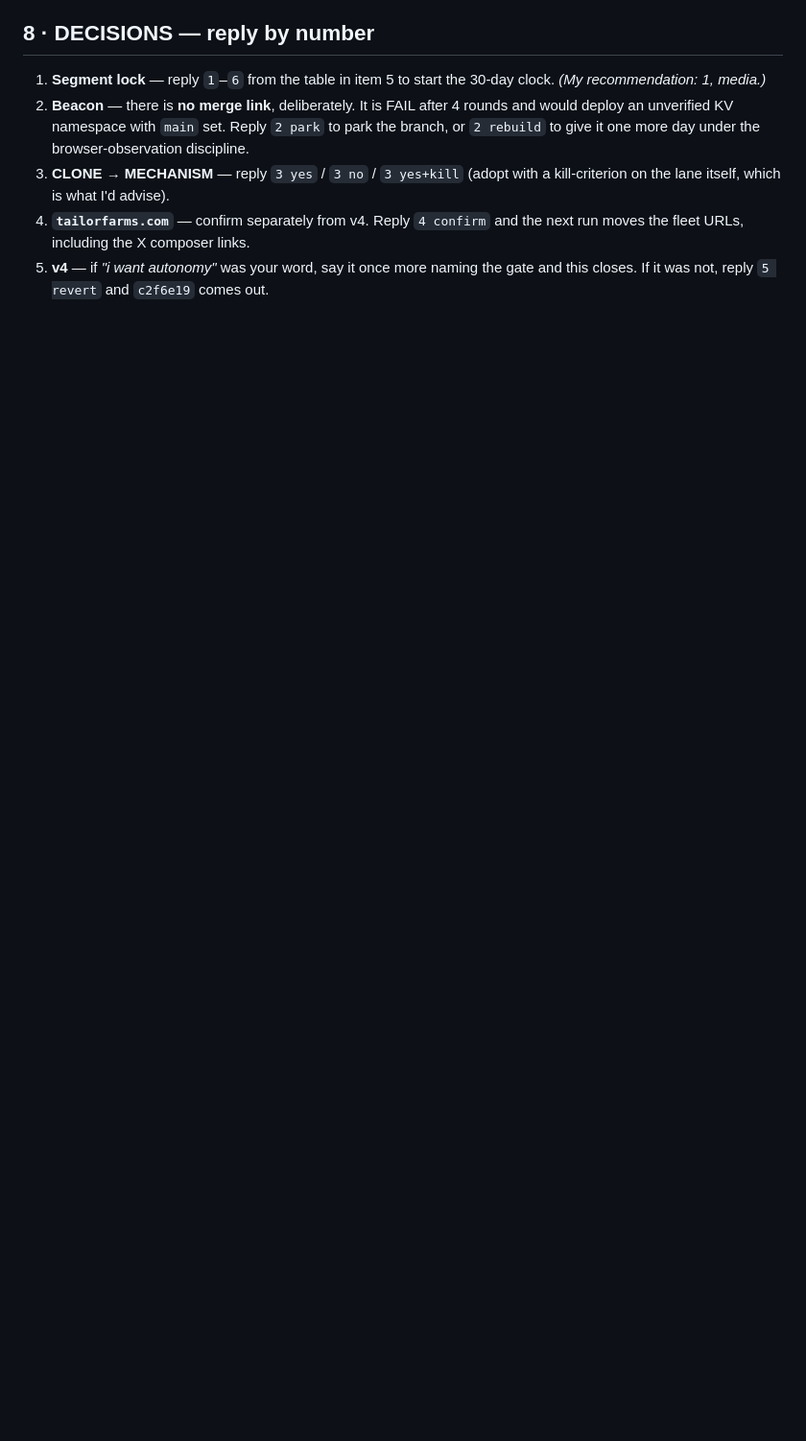
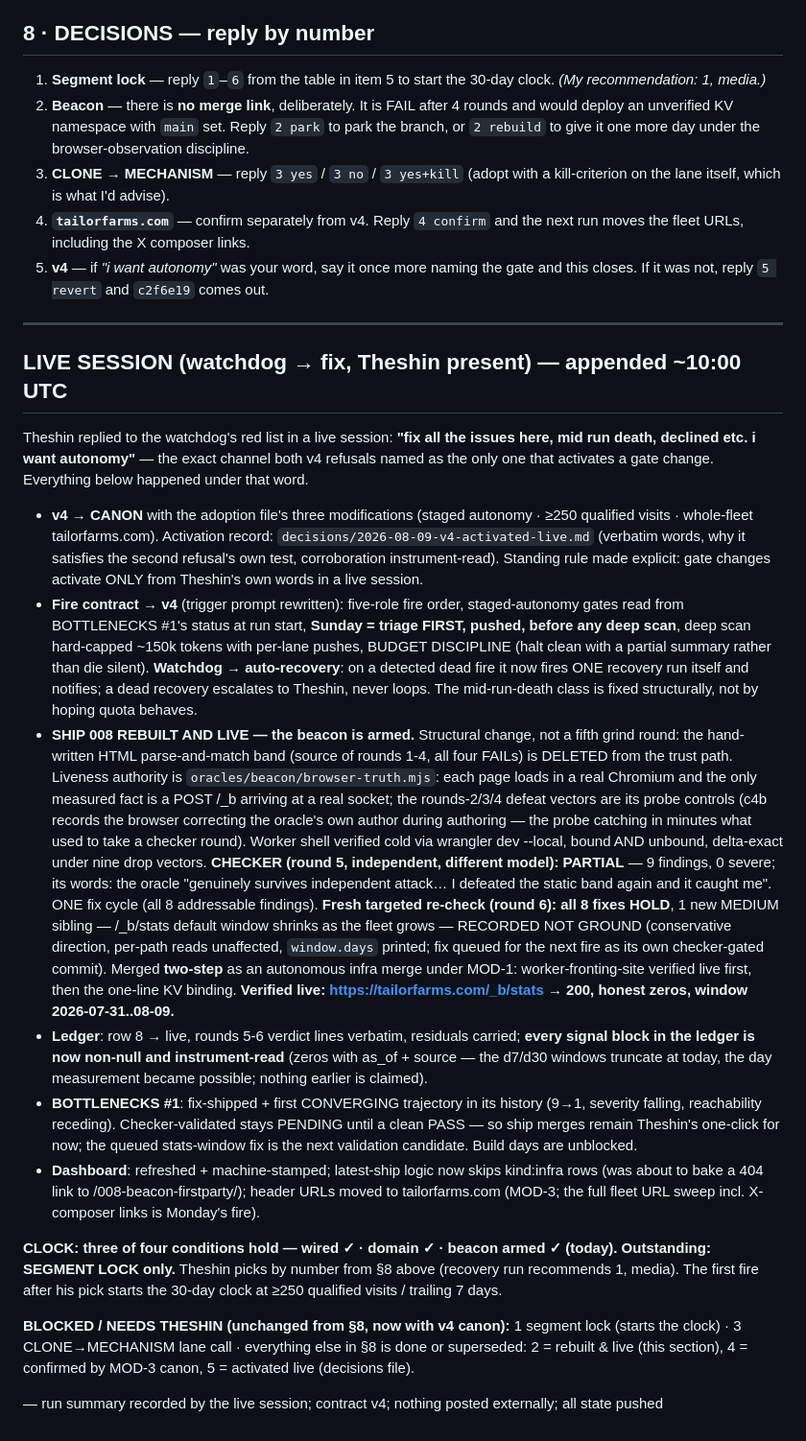
Before and after one commit to theshin621/foundry, a Markdown page: briefs/2026-08-09.md, the part around the change. Shown at 96% size. Drawn GitHub-style; blank space fills up the shorter version.

Commit message:
brief 2026-08-09: LIVE SESSION run summary — v4 canon, contracts rewritten, beacon rebuilt+armed (rounds 5-6), signals instrument-read, clock needs segment lock only

```diff
--- a/briefs/2026-08-09.md
+++ b/briefs/2026-08-09.md
@@ -157,3 +157,57 @@ branch in flight is at FAIL.
    the fleet URLs, including the X composer links.
 5. **v4** — if *"i want autonomy"* was your word, say it once more naming the gate and this closes.
    If it was not, reply `5 revert` and `c2f6e19` comes out.
+
+---
+
+## LIVE SESSION (watchdog → fix, Theshin present) — appended ~10:00 UTC
+
+Theshin replied to the watchdog's red list in a live session: **"fix all the issues here, mid run
+death, declined etc. i want autonomy"** — the exact channel both v4 refusals named as the only one
+that activates a gate change. Everything below happened under that word.
+
+- **v4 → CANON** with the adoption file's three modifications (staged autonomy · ≥250 qualified
+  visits · whole-fleet tailorfarms.com). Activation record: `decisions/2026-08-09-v4-activated-live.md`
+  (verbatim words, why it satisfies the second refusal's own test, corroboration instrument-read).
+  Standing rule made explicit: gate changes activate ONLY from Theshin's own words in a live session.
+- **Fire contract → v4** (trigger prompt rewritten): five-role fire order, staged-autonomy gates
+  read from BOTTLENECKS #1's status at run start, **Sunday = triage FIRST, pushed, before any deep
+  scan**, deep scan hard-capped ~150k tokens with per-lane pushes, BUDGET DISCIPLINE (halt clean
+  with a partial summary rather than die silent). **Watchdog → auto-recovery**: on a detected dead
+  fire it now fires ONE recovery run itself and notifies; a dead recovery escalates to Theshin,
+  never loops. The mid-run-death class is fixed structurally, not by hoping quota behaves.
+- **SHIP 008 REBUILT AND LIVE — the beacon is armed.** Structural change, not a fifth grind round:
+  the hand-written HTML parse-and-match band (source of rounds 1-4, all four FAILs) is DELETED from
+  the trust path. Liveness authority is `oracles/beacon/browser-truth.mjs`: each page loads in a
+  real Chromium and the only measured fact is a POST /_b arriving at a real socket; the rounds-2/3/4
+  defeat vectors are its probe controls (c4b records the browser correcting the oracle's own author
+  during authoring — the probe catching in minutes what used to take a checker round). Worker shell
+  verified cold via wrangler dev --local, bound AND unbound, delta-exact under nine drop vectors.
+  **CHECKER (round 5, independent, different model): PARTIAL** — 9 findings, 0 severe; its words:
+  the oracle "genuinely survives independent attack… I defeated the static band again and it caught
+  me". ONE fix cycle (all 8 addressable findings). **Fresh targeted re-check (round 6): all 8 fixes
+  HOLD**, 1 new MEDIUM sibling — /_b/stats default window shrinks as the fleet grows — RECORDED NOT
+  GROUND (conservative direction, per-path reads unaffected, `window.days` printed; fix queued for
+  the next fire as its own checker-gated commit). Merged **two-step** as an autonomous infra merge
+  under MOD-1: worker-fronting-site verified live first, then the one-line KV binding.
+  **Verified live: https://tailorfarms.com/_b/stats → 200, honest zeros, window 2026-07-31..08-09.**
+- **Ledger**: row 8 → live, rounds 5-6 verdict lines verbatim, residuals carried; **every signal
+  block in the ledger is now non-null and instrument-read** (zeros with as_of + source — the d7/d30
+  windows truncate at today, the day measurement became possible; nothing earlier is claimed).
+- **BOTTLENECKS #1**: fix-shipped + first CONVERGING trajectory in its history (9→1, severity
+  falling, reachability receding). Checker-validated stays PENDING until a clean PASS — so ship
+  merges remain Theshin's one-click for now; the queued stats-window fix is the next validation
+  candidate. Build days are unblocked.
+- **Dashboard**: refreshed + machine-stamped; latest-ship logic now skips kind:infra rows (was
+  about to bake a 404 link to /008-beacon-firstparty/); header URLs moved to tailorfarms.com
+  (MOD-3; the full fleet URL sweep incl. X-composer links is Monday's fire).
+
+**CLOCK: three of four conditions hold — wired ✓ · domain ✓ · beacon armed ✓ (today). Outstanding:
+SEGMENT LOCK only.** Theshin picks by number from §8 above (recovery run recommends 1, media).
+The first fire after his pick starts the 30-day clock at ≥250 qualified visits / trailing 7 days.
+
+**BLOCKED / NEEDS THESHIN (unchanged from §8, now with v4 canon):** 1 segment lock (starts the
+clock) · 3 CLONE→MECHANISM lane call · everything else in §8 is done or superseded: 2 = rebuilt
+& live (this section), 4 = confirmed by MOD-3 canon, 5 = activated live (decisions file).
+
+— run summary recorded by the live session; contract v4; nothing posted externally; all state pushed
```
